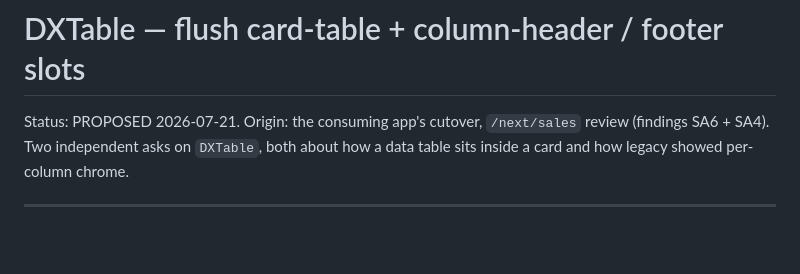
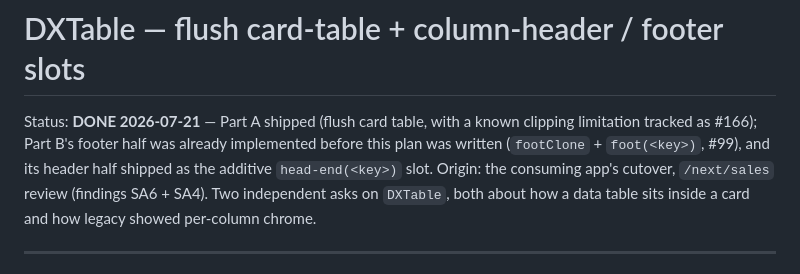
Before and after one commit to omnitend/dashboard-for-laravel, a Markdown page: plans/2026-07-21-card-table-flush-and-totals.md, the part around the change. Rendered like a GitHub page; blank space fills up the shorter version.

Commit message:
docs: mark the card-table plan done (both parts shipped)

```diff
--- a/plans/2026-07-21-card-table-flush-and-totals.md
+++ b/plans/2026-07-21-card-table-flush-and-totals.md
@@ -1,6 +1,9 @@
 # DXTable — flush card-table + column-header / footer slots
 
-Status: PROPOSED 2026-07-21. Origin: the consuming app's cutover, `/next/sales`
+Status: **DONE 2026-07-21** — Part A shipped (flush card table, with a known
+clipping limitation tracked as #166); Part B's footer half was already
+implemented before this plan was written (`footClone` + `foot(<key>)`, #99), and
+its header half shipped as the additive `head-end(<key>)` slot. Origin: the consuming app's cutover, `/next/sales`
 review (findings SA6 + SA4). Two independent asks on `DXTable`, both about how a
 data table sits inside a card and how legacy showed per-column chrome.
 
```
